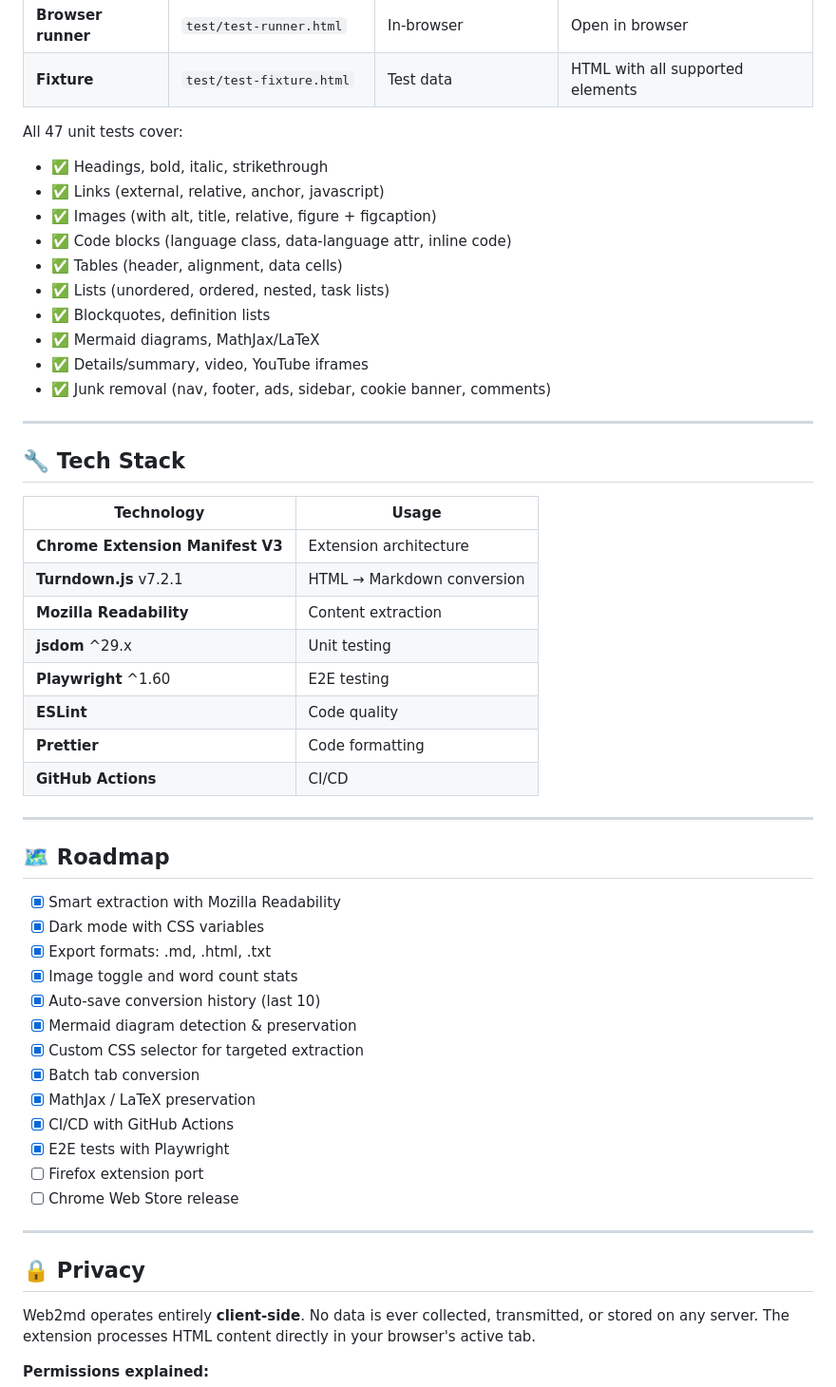
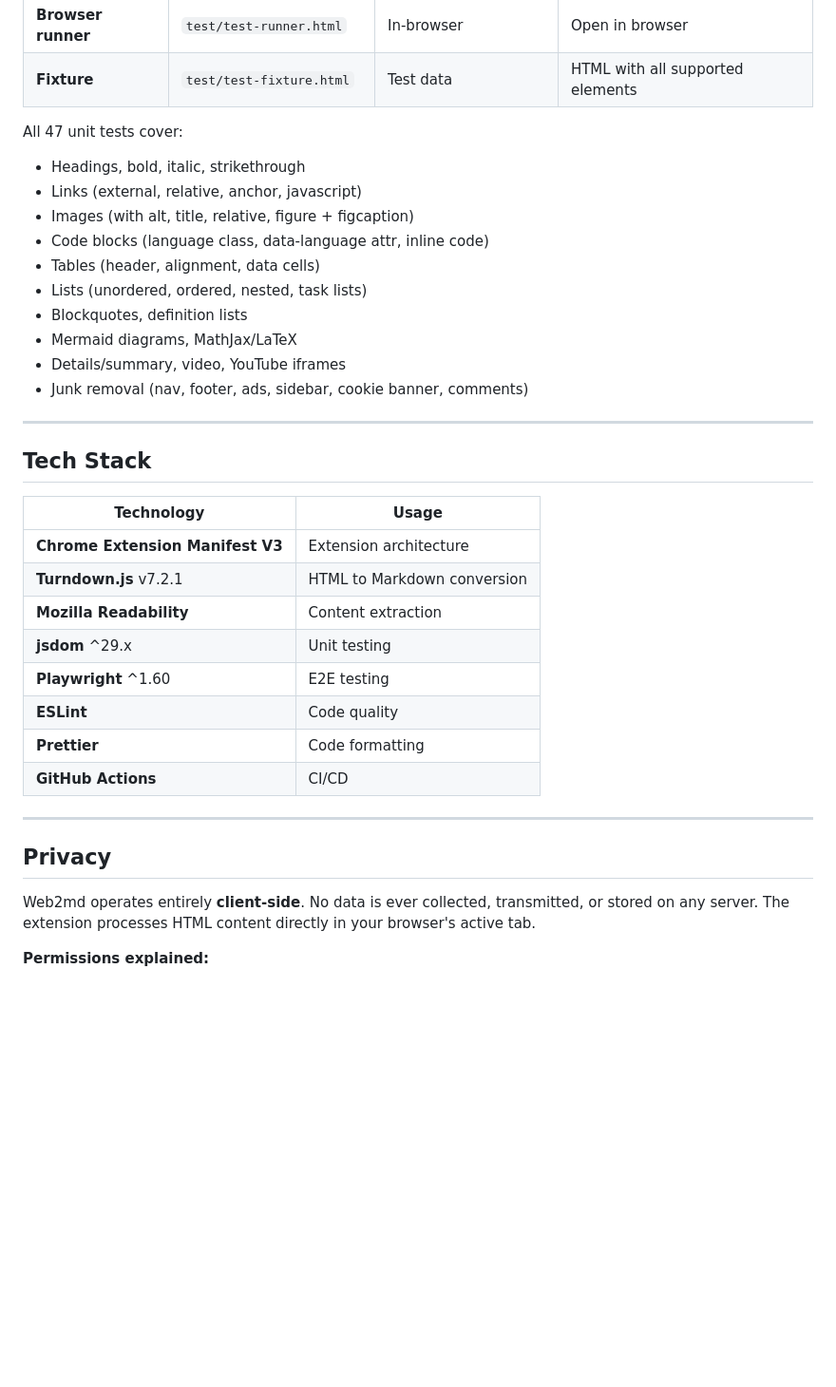
Before and after one commit to sanng1112/web2md, a Markdown page: README.md, the part around one of its changes. Shown at 95% size. GitHub-like rendering; blank space fills up the shorter version.

```diff
--- a/README.md
+++ b/README.md
@@ -149,25 +146,25 @@ content.js (IIFE — runs in page context)
 | **Fixture** | `test/test-fixture.html` | Test data | HTML with all supported elements |
 
 All 47 unit tests cover:
-- ✅ Headings, bold, italic, strikethrough
-- ✅ Links (external, relative, anchor, javascript)
-- ✅ Images (with alt, title, relative, figure + figcaption)
-- ✅ Code blocks (language class, data-language attr, inline code)
-- ✅ Tables (header, alignment, data cells)
-- ✅ Lists (unordered, ordered, nested, task lists)
-- ✅ Blockquotes, definition lists
-- ✅ Mermaid diagrams, MathJax/LaTeX
-- ✅ Details/summary, video, YouTube iframes
-- ✅ Junk removal (nav, footer, ads, sidebar, cookie banner, comments)
+- Headings, bold, italic, strikethrough
+- Links (external, relative, anchor, javascript)
+- Images (with alt, title, relative, figure + figcaption)
+- Code blocks (language class, data-language attr, inline code)
+- Tables (header, alignment, data cells)
+- Lists (unordered, ordered, nested, task lists)
+- Blockquotes, definition lists
+- Mermaid diagrams, MathJax/LaTeX
+- Details/summary, video, YouTube iframes
+- Junk removal (nav, footer, ads, sidebar, cookie banner, comments)
 
 ---
 
-## 🔧 Tech Stack
+## Tech Stack
 
 | Technology | Usage |
 |---|---|
 | **Chrome Extension Manifest V3** | Extension architecture |
-| **Turndown.js** v7.2.1 | HTML → Markdown conversion |
+| **Turndown.js** v7.2.1 | HTML to Markdown conversion |
 | **Mozilla Readability** | Content extraction |
 | **jsdom** ^29.x | Unit testing |
 | **Playwright** ^1.60 | E2E testing |
@@ -177,25 +174,7 @@ All 47 unit tests cover:
 
 ---
 
-## 🗺 Roadmap
-
-- [x] Smart extraction with Mozilla Readability
-- [x] Dark mode with CSS variables
-- [x] Export formats: .md, .html, .txt
-- [x] Image toggle and word count stats
-- [x] Auto-save conversion history (last 10)
-- [x] Mermaid diagram detection & preservation
-- [x] Custom CSS selector for targeted extraction
-- [x] Batch tab conversion
-- [x] MathJax / LaTeX preservation
-- [x] CI/CD with GitHub Actions
-- [x] E2E tests with Playwright
-- [ ] Firefox extension port
-- [ ] Chrome Web Store release
-
----
-
-## 🔒 Privacy
+## Privacy
 
 Web2md operates entirely **client-side**. No data is ever collected, transmitted, or stored on any server. The extension processes HTML content directly in your browser's active tab.
 
```
Also changed, not shown: other parts of README.md (+61 -66 lines).
